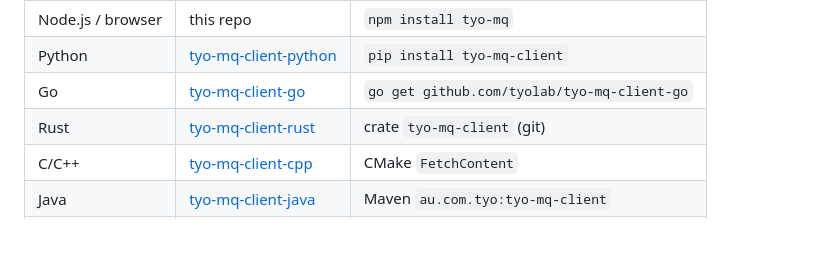
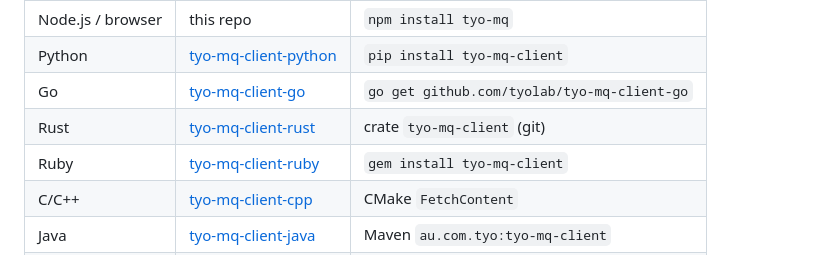
Before and after one commit to tyolab/tyo-mq, a Markdown page: README.md, the part around the change. GitHub-like rendering.

Commit message:
docs: add the Ruby client to the client libraries table

```diff
--- a/README.md
+++ b/README.md
@@ -23,6 +23,7 @@ other languages live in their own repositories:
 | Python | [tyo-mq-client-python](https://github.com/tyolab/tyo-mq-client-python) | `pip install tyo-mq-client` |
 | Go | [tyo-mq-client-go](https://github.com/tyolab/tyo-mq-client-go) | `go get github.com/tyolab/tyo-mq-client-go` |
 | Rust | [tyo-mq-client-rust](https://github.com/tyolab/tyo-mq-client-rust) | crate `tyo-mq-client` (git) |
+| Ruby | [tyo-mq-client-ruby](https://github.com/tyolab/tyo-mq-client-ruby) | `gem install tyo-mq-client` |
 | C/C++ | [tyo-mq-client-cpp](https://github.com/tyolab/tyo-mq-client-cpp) | CMake `FetchContent` |
 | Java | [tyo-mq-client-java](https://github.com/tyolab/tyo-mq-client-java) | Maven `au.com.tyo:tyo-mq-client` |
 | C# / .NET | [tyo-mq-client-csharp](https://github.com/tyolab/tyo-mq-client-csharp) | `dotnet add package TYO_MQ_CLIENT` |
```
